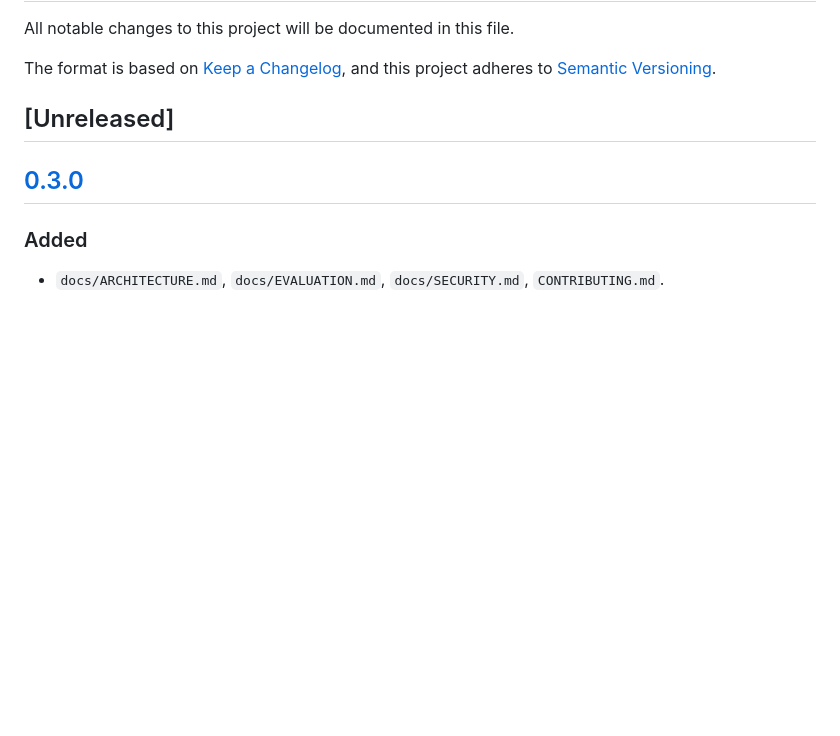
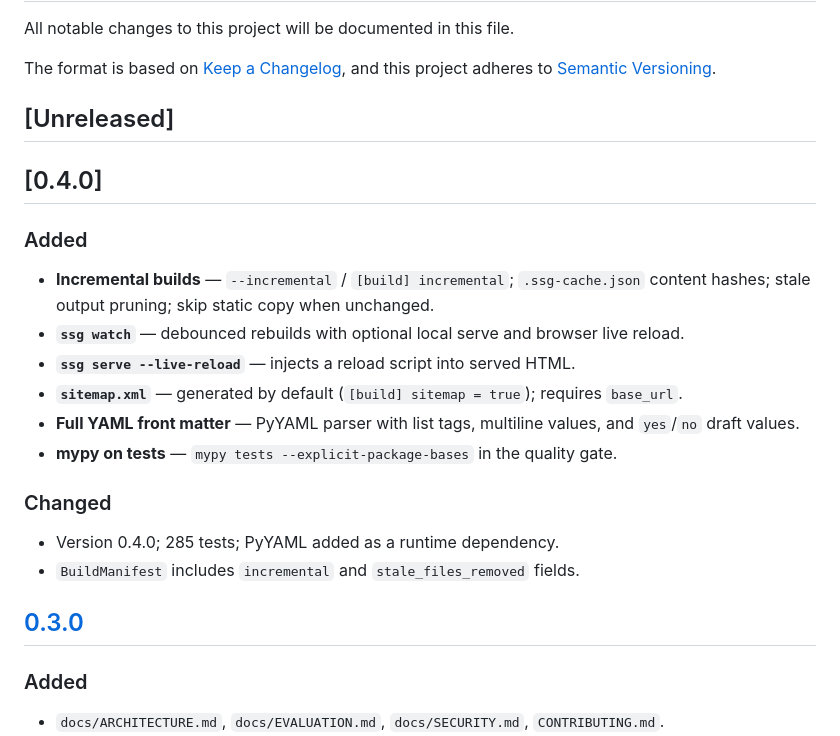
Before and after one commit to PrincetonAfeez/Static-Site-Generator, a Markdown page: CHANGELOG.md, the part around one of its changes. GitHub-like rendering; blank space fills up the shorter version.

Commit message:
Changelog

```diff
--- a/CHANGELOG.md
+++ b/CHANGELOG.md
@@ -6,6 +6,22 @@ The format is based on [Keep a Changelog](https://keepachangelog.com/en/1.1.0/),
 and this project adheres to [Semantic Versioning](https://semver.org/spec/v2.0.0.html).
 
 ## [Unreleased]
+
+## [0.4.0]
+
+### Added
+
+- **Incremental builds** — `--incremental` / `[build] incremental`; `.ssg-cache.json` content hashes; stale output pruning; skip static copy when unchanged.
+- **`ssg watch`** — debounced rebuilds with optional local serve and browser live reload.
+- **`ssg serve --live-reload`** — injects a reload script into served HTML.
+- **`sitemap.xml`** — generated by default (`[build] sitemap = true`); requires `base_url`.
+- **Full YAML front matter** — PyYAML parser with list tags, multiline values, and `yes`/`no` draft values.
+- **mypy on tests** — `mypy tests --explicit-package-bases` in the quality gate.
+
+### Changed
+
+- Version 0.4.0; 285 tests; PyYAML added as a runtime dependency.
+- `BuildManifest` includes `incremental` and `stale_files_removed` fields.
 
 ## [0.3.0]
 
```
Also changed, not shown: other parts of CHANGELOG.md (+4 -4 lines).
